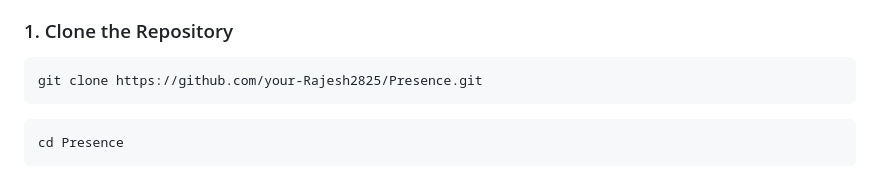
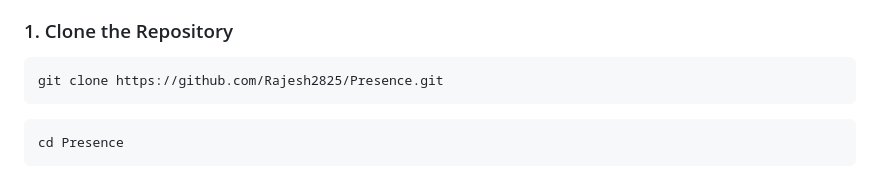
Before and after one commit to Rajesh2825/Presence, a Markdown page: README.md, the part around the change. Drawn GitHub-style.

````diff
--- a/README.md
+++ b/README.md
@@ -25,7 +25,7 @@ Ensure you have the following installed:
 
 ### 1. Clone the Repository
 ```bash
-git clone https://github.com/your-Rajesh2825/Presence.git
+git clone https://github.com/Rajesh2825/Presence.git
 ```
 ```bash
 cd Presence
````
